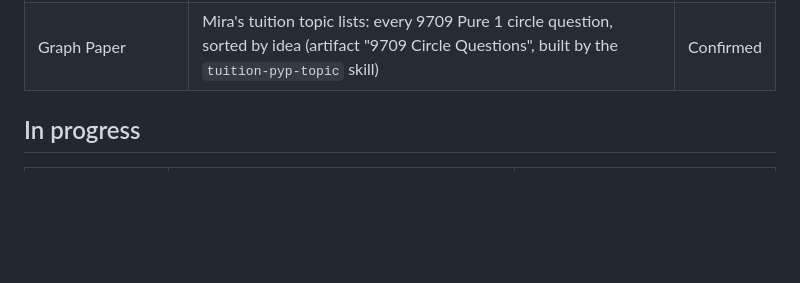
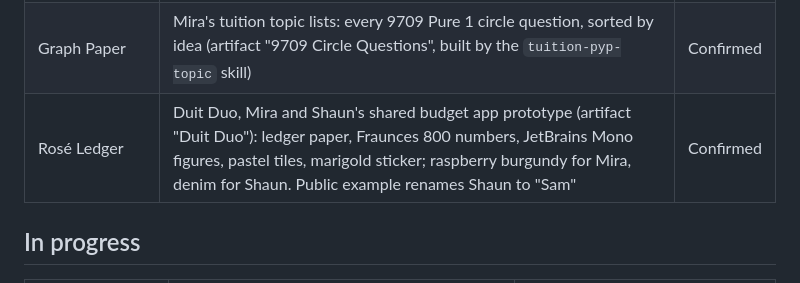
Before and after one commit to mirainsight/mira-style, a Markdown page: skills/mira-design/SKILL.md, the part around the change. Drawn GitHub-style; blank space fills up the shorter version.

Commit message:
mira-design: add Rosé Ledger to confirmed looks
Co-Authored-By: Claude Opus 5.5 <noreply@anthropic.com>

```diff
--- a/skills/mira-design/SKILL.md
+++ b/skills/mira-design/SKILL.md
@@ -24,6 +24,7 @@ How Mira's designs are made. Her styles live in a collection called **mira-style
 | Sleep Tight | Mira's Post Copier: her Telegram post page, written like a postcard (artifact "Mira's Post Copier") | Confirmed |
 | I Bleed Red / True Humanity (Grunge) | Mira's Instagram reflection carousels, made in the Grunge Lab (1080x1350 slides, PNG export) | Confirmed |
 | Graph Paper | Mira's tuition topic lists: every 9709 Pure 1 circle question, sorted by idea (artifact "9709 Circle Questions", built by the `tuition-pyp-topic` skill) | Confirmed |
+| Rosé Ledger | Duit Duo, Mira and Shaun's shared budget app prototype (artifact "Duit Duo"): ledger paper, Fraunces 800 numbers, JetBrains Mono figures, pastel tiles, marigold sticker; raspberry burgundy for Mira, denim for Shaun. Public example renames Shaun to "Sam" | Confirmed |
 
 ## In progress
 
```
